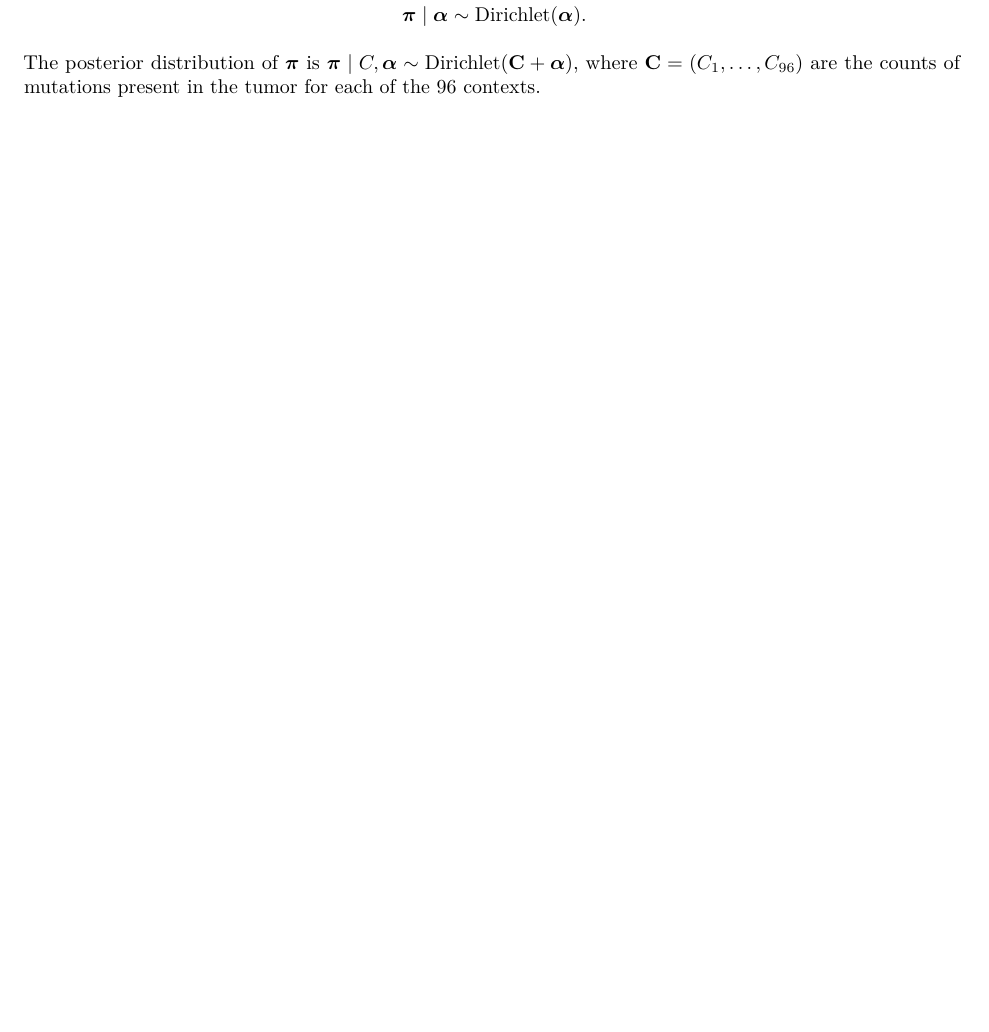
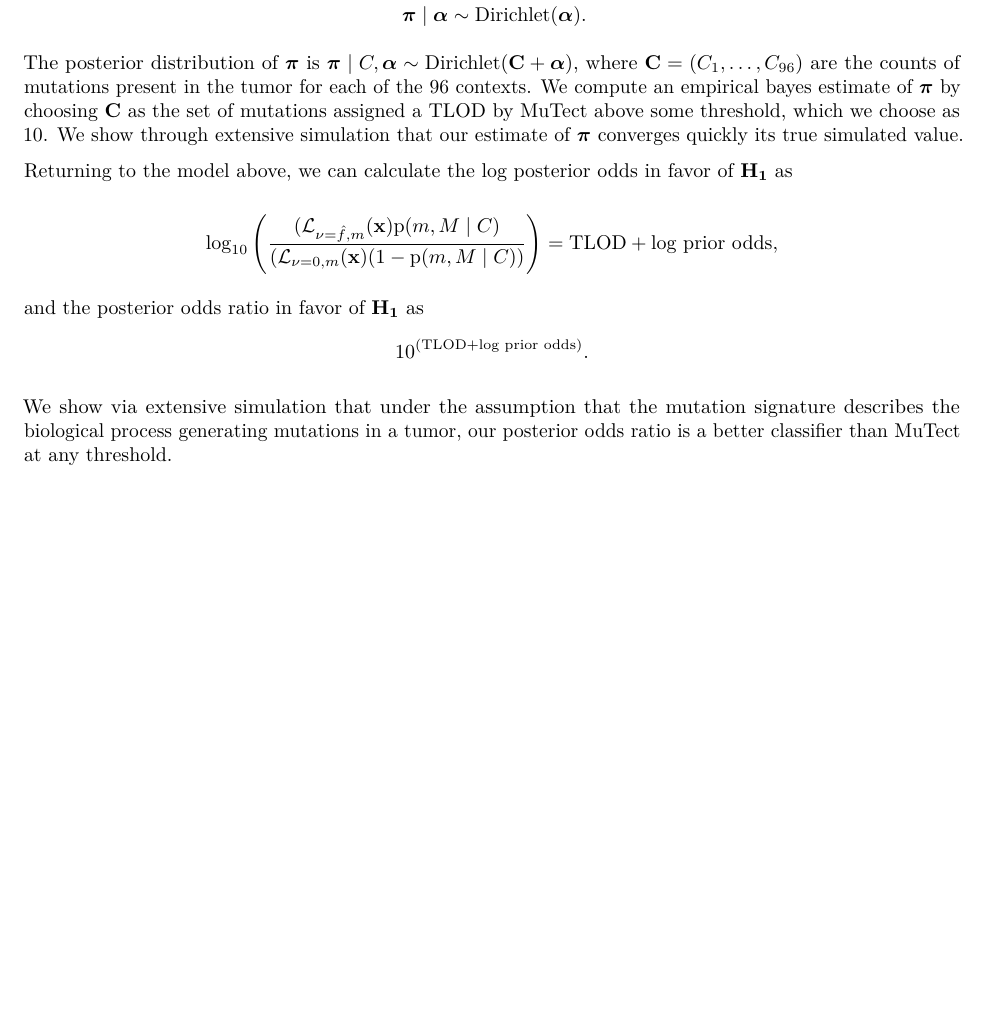
Before and after one commit to bmannakee/caller_paper, an R Markdown document (workout_probabilities.Rmd): part of page 2 of 2, cut so that both start at the same text, the shorter picture padded with empty space. The pictures show the output file workout_probabilities.pdf that the author committed with the source.

Commit message:
still going

```diff
--- a/workout_probabilities.Rmd
+++ b/workout_probabilities.Rmd
@@ -68,3 +68,18 @@ C \mid M,\boldsymbol{\pi} & \sim \textrm{Multinomial}(\boldsymbol{\pi})  \\
 \]
 
 The posterior distribution of $\boldsymbol{\pi}$ is $\boldsymbol{\pi} \mid C,\boldsymbol{\alpha} \sim \textrm{Dirichlet}(\mathbf{C} + \boldsymbol{\alpha})$, where $\mathbf{C} = (C_1,\dots,C_{96})$ are the counts of mutations present in the tumor for each of the 96 contexts.
+We compute an empirical bayes estimate of $\boldsymbol{\pi}$ by choosing $\mathbf{C}$ as the set of mutations assigned a TLOD by MuTect above some threshold, which we choose as 10.
+We show through extensive simulation that our estimate of $\boldsymbol{\pi}$ converges quickly its true simulated value.
+
+Returning to the model above, we can calculate the log posterior odds in favor of $\mathbf{H_1}$ as
+
+\[
+  \textrm{log}_{10} \left(\frac{(\mathcal{L}_{\nu=\hat{f},m}(\mathbf{x})\mathrm{p}(m,M \mid C)}{(\mathcal{L}_{\nu=0,m}(\mathbf{x})(1-\mathrm{p}(m,M \mid C))} \right) = \textrm{TLOD} + \textrm{log prior odds},
+\]
+
+and the posterior odds ratio in favor of $\mathbf{H_1}$ as
+\[
+10^{(\textrm{TLOD} + \textrm{log prior odds})}.
+\]
+
+We show via extensive simulation that under the assumption that the mutation signature describes the biological process generating mutations in a tumor, our posterior odds ratio is a better classifier than MuTect at any threshold.
```
Also changed, not shown: workout_probabilities.pdf, workout_probabilities.Rmd (2 more changed lines).
